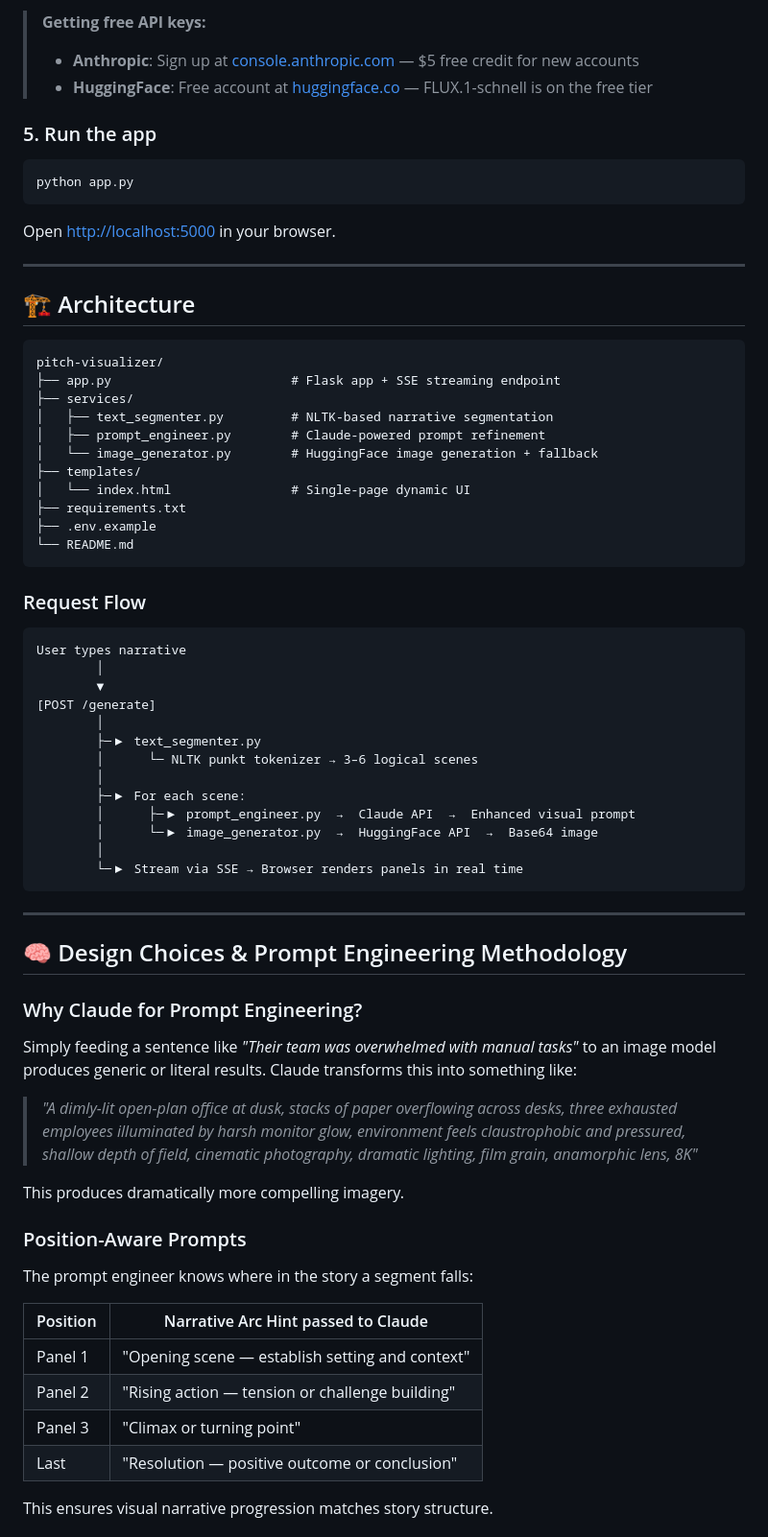
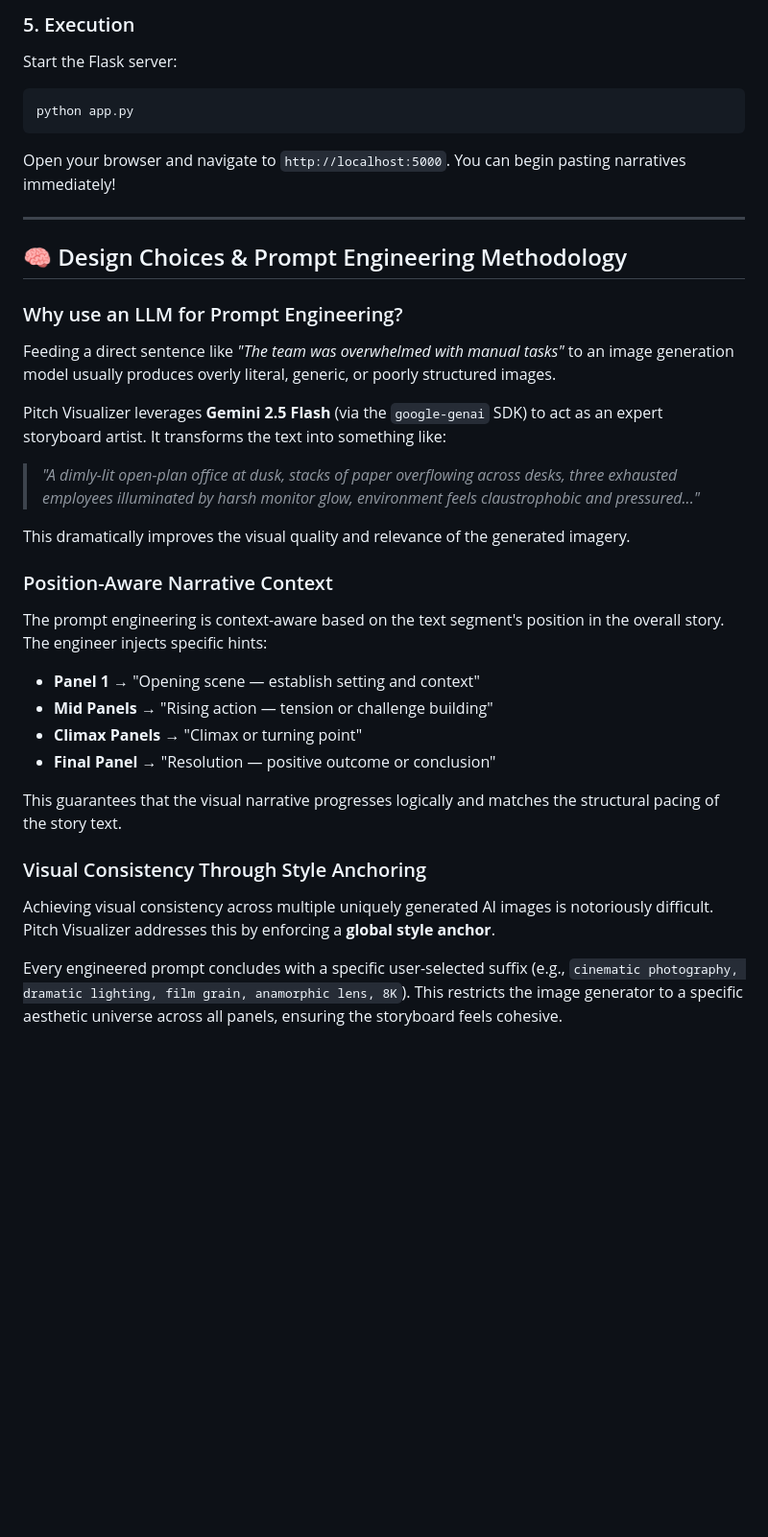
Before and after one commit to keshvi1209/The-Pitch-Visualizer, a Markdown page: README.md, the part around one of its changes. Shown at 96% size. Drawn GitHub-style; blank space fills up the shorter version.

````diff
--- a/README.md
+++ b/README.md
@@ -66,74 +73,36 @@ HF_TOKEN=hf_...                 # https://huggingface.co/settings/tokens
 
-> **Getting free API keys:**
-> - **Anthropic**: Sign up at [console.anthropic.com](https://console.anthropic.com) — $5 free credit for new accounts
-> - **HuggingFace**: Free account at [huggingface.co](https://huggingface.co) — FLUX.1-schnell is on the free tier
+### 5. Execution
 
-### 5. Run the app
-
+Start the Flask server:
 ```bash
 python app.py
 ```
-
-Open [http://localhost:5000](http://localhost:5000) in your browser.
-
----
-
-## 🏗️ Architecture
-
-```
-pitch-visualizer/
-├── app.py                        # Flask app + SSE streaming endpoint
-├── services/
-│   ├── text_segmenter.py         # NLTK-based narrative segmentation
-│   ├── prompt_engineer.py        # Claude-powered prompt refinement
-│   └── image_generator.py        # HuggingFace image generation + fallback
-├── templates/
-│   └── index.html                # Single-page dynamic UI
-├── requirements.txt
-├── .env.example
-└── README.md
-```
-
-### Request Flow
-
-```
-User types narrative
-        │
-        ▼
-[POST /generate]
-        │
-        ├─▶ text_segmenter.py
-        │      └─ NLTK punkt tokenizer → 3–6 logical scenes
-        │
-        ├─▶ For each scene:
-        │      ├─▶ prompt_engineer.py  →  Claude API  →  Enhanced visual prompt
-        │      └─▶ image_generator.py  →  HuggingFace API  →  Base64 image
-        │
-        └─▶ Stream via SSE → Browser renders panels in real time
-```
+Open your browser and navigate to `http://localhost:5000`. You can begin pasting narratives immediately!
 
 ---
 
 ## 🧠 Design Choices & Prompt Engineering Methodology
 
-### Why Claude for Prompt Engineering?
+### Why use an LLM for Prompt Engineering?
+Feeding a direct sentence like *"The team was overwhelmed with manual tasks"* to an image generation model usually produces overly literal, generic, or poorly structured images.
 
-Simply feeding a sentence like *"Their team was overwhelmed with manual tasks"* to an image model produces generic or literal results. Claude transforms this into something like:
+Pitch Visualizer leverages **Gemini 2.5 Flash** (via the `google-genai` SDK) to act as an expert storyboard artist. It transforms the text into something like:
+> *"A dimly-lit open-plan office at dusk, stacks of paper overflowing across desks, three exhausted employees illuminated by harsh monitor glow, environment feels claustrophobic and pressured..."*
 
-> *"A dimly-lit open-plan office at dusk, stacks of paper overflowing across desks, three exhausted employees illuminated by harsh monitor glow, environment feels claustrophobic and pressured, shallow depth of field, cinematic photography, dramatic lighting, film grain, anamorphic lens, 8K"*
+This dramatically improves the visual quality and relevance of the generated imagery.
 
-This produces dramatically more compelling imagery.
+### Position-Aware Narrative Context
+The prompt engineering is context-aware based on the text segment's position in the overall story. The engineer injects specific hints:
 
-### Position-Aware Prompts
+- **Panel 1** → "Opening scene — establish setting and context"
+- **Mid Panels** → "Rising action — tension or challenge building"
+- **Climax Panels** → "Climax or turning point"
+- **Final Panel** → "Resolution — positive outcome or conclusion"
 
-The prompt engineer knows where in the story a segment falls:
+This guarantees that the visual narrative progresses logically and matches the structural pacing of the story text.
 
-| Position | Narrative Arc Hint passed to Claude |
-|----------|--------------------------------------|
-| Panel 1  | "Opening scene — establish setting and context" |
-| Panel 2  | "Rising action — tension or challenge building" |
-| Panel 3  | "Climax or turning point" |
-| Last     | "Resolution — positive outcome or conclusion" |
+### Visual Consistency Through Style Anchoring
+Achieving visual consistency across multiple uniquely generated AI images is notoriously difficult. Pitch Visualizer addresses this by enforcing a **global style anchor**.
 
-This ensures visual narrative progression matches story structure.
+Every engineered prompt concludes with a specific user-selected suffix (e.g., `cinematic photography, dramatic lighting, film grain, anamorphic lens, 8K`). This restricts the image generator to a specific aesthetic universe across all panels, ensuring the storyboard feels cohesive.
 
````
Also changed, not shown: other parts of README.md (+40 -89 lines).
